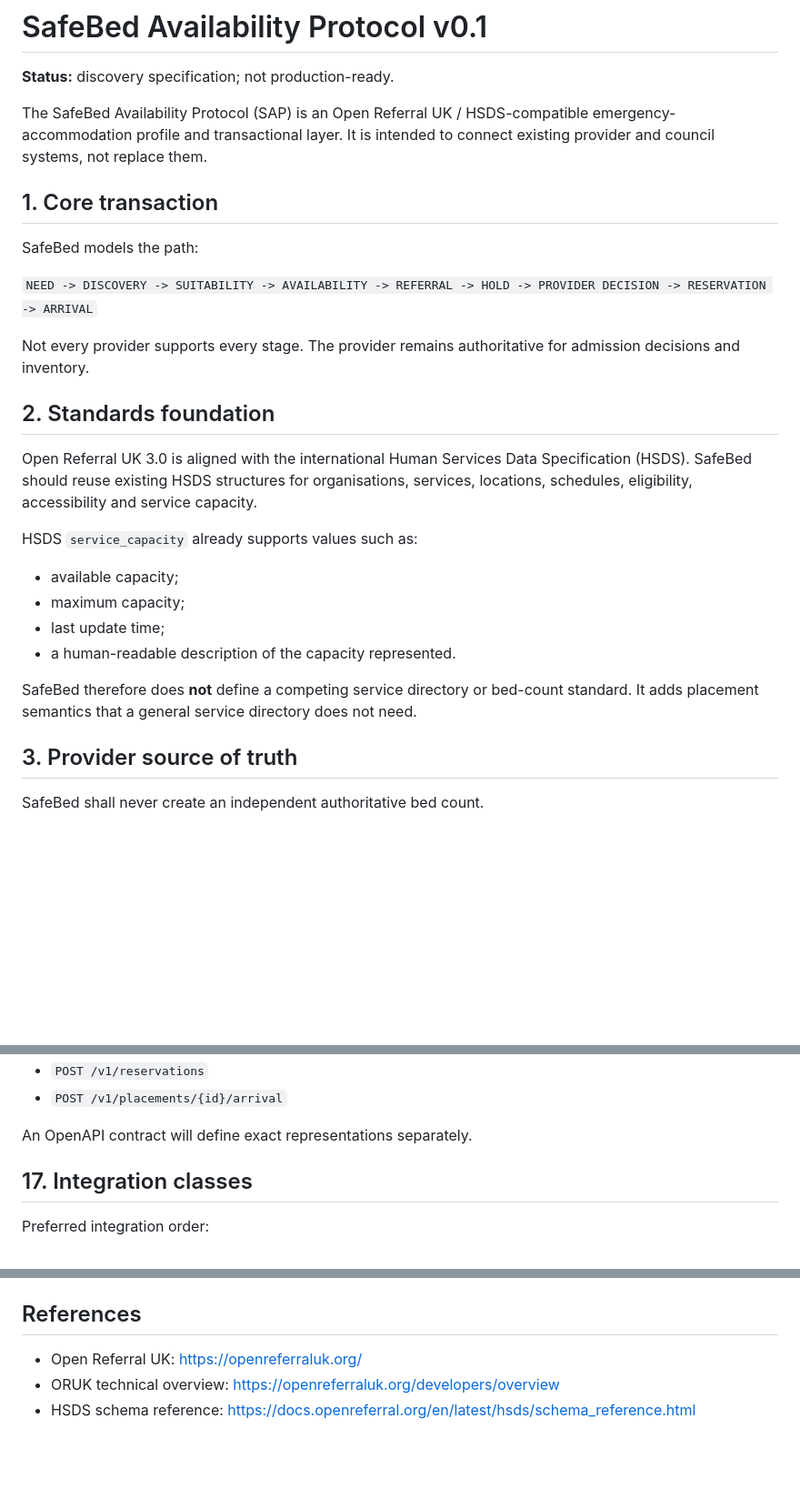
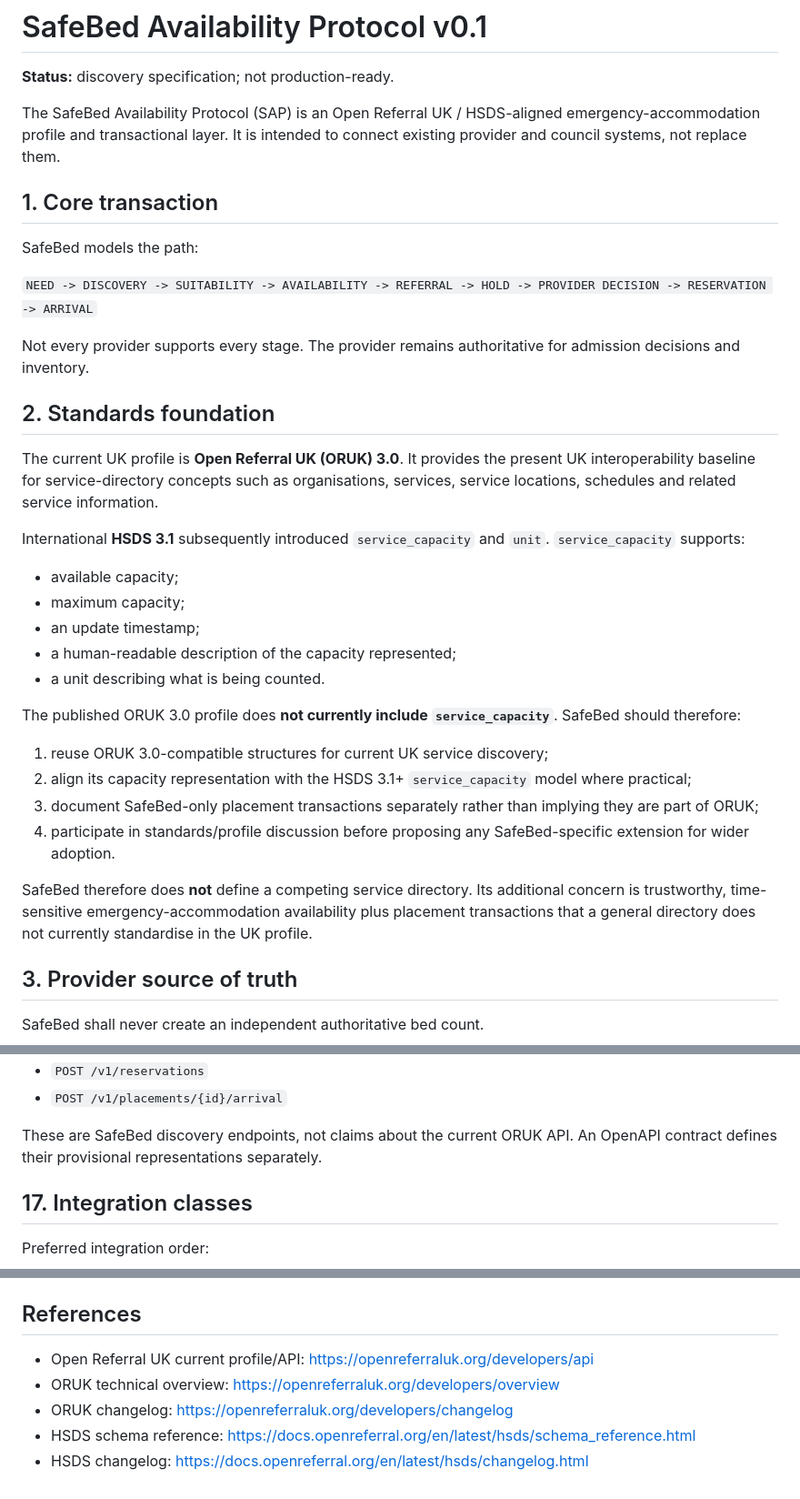
Before and after one commit to DaisyCloverSoftware/safebed, a Markdown page: docs/safebed-availability-protocol-v0.1.md, 3 parts joined by grey strips. Shown at 91% size. Rendered like a GitHub page; blank space fills up the shorter version.

Commit message:
docs: align availability protocol with ORUK 3.0 and HSDS 3.1

```diff
--- a/docs/safebed-availability-protocol-v0.1.md
+++ b/docs/safebed-availability-protocol-v0.1.md
@@ -2,7 +2,7 @@
 
 **Status:** discovery specification; not production-ready.
 
-The SafeBed Availability Protocol (SAP) is an Open Referral UK / HSDS-compatible emergency-accommodation profile and transactional layer. It is intended to connect existing provider and council systems, not replace them.
+The SafeBed Availability Protocol (SAP) is an Open Referral UK / HSDS-aligned emergency-accommodation profile and transactional layer. It is intended to connect existing provider and council systems, not replace them.
 
 ## 1. Core transaction
 
@@ -14,16 +14,24 @@ Not every provider supports every stage. The provider remains authoritative for
 
 ## 2. Standards foundation
 
-Open Referral UK 3.0 is aligned with the international Human Services Data Specification (HSDS). SafeBed should reuse existing HSDS structures for organisations, services, locations, schedules, eligibility, accessibility and service capacity.
+The current UK profile is **Open Referral UK (ORUK) 3.0**. It provides the present UK interoperability baseline for service-directory concepts such as organisations, services, service locations, schedules and related service information.
 
-HSDS `service_capacity` already supports values such as:
+International **HSDS 3.1** subsequently introduced `service_capacity` and `unit`. `service_capacity` supports:
 
 - available capacity;
 - maximum capacity;
-- last update time;
-- a human-readable description of the capacity represented.
+- an update timestamp;
+- a human-readable description of the capacity represented;
+- a unit describing what is being counted.
 
-SafeBed therefore does **not** define a competing service directory or bed-count standard. It adds placement semantics that a general service directory does not need.
+The published ORUK 3.0 profile does **not currently include `service_capacity`**. SafeBed should therefore:
+
+1. reuse ORUK 3.0-compatible structures for current UK service discovery;
+2. align its capacity representation with the HSDS 3.1+ `service_capacity` model where practical;
+3. document SafeBed-only placement transactions separately rather than implying they are part of ORUK;
+4. participate in standards/profile discussion before proposing any SafeBed-specific extension for wider adoption.
+
+SafeBed therefore does **not** define a competing service directory. Its additional concern is trustworthy, time-sensitive emergency-accommodation availability plus placement transactions that a general directory does not currently standardise in the UK profile.
 
 ## 3. Provider source of truth
 
@@ -232,7 +242,7 @@ Proposed capability-oriented endpoints:
 - `POST /v1/reservations`
 - `POST /v1/placements/{id}/arrival`
 
-An OpenAPI contract will define exact representations separately.
+These are SafeBed discovery endpoints, not claims about the current ORUK API. An OpenAPI contract defines their provisional representations separately.
 
 ## 17. Integration classes
 
@@ -308,6 +318,8 @@ Before live personal data is processed, SafeBed should prove with synthetic pers
 
 ## References
 
-- Open Referral UK: https://openreferraluk.org/
+- Open Referral UK current profile/API: https://openreferraluk.org/developers/api
 - ORUK technical overview: https://openreferraluk.org/developers/overview
+- ORUK changelog: https://openreferraluk.org/developers/changelog
 - HSDS schema reference: https://docs.openreferral.org/en/latest/hsds/schema_reference.html
+- HSDS changelog: https://docs.openreferral.org/en/latest/hsds/changelog.html
```
Also changed, not shown: other parts of docs/safebed-availability-protocol-v0.1.md (+3 -1 lines).
